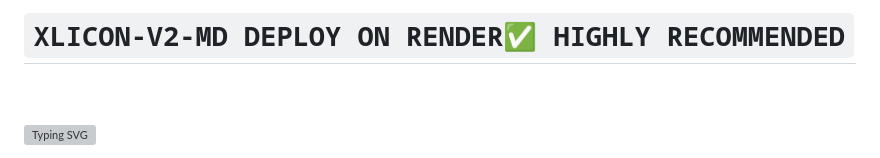
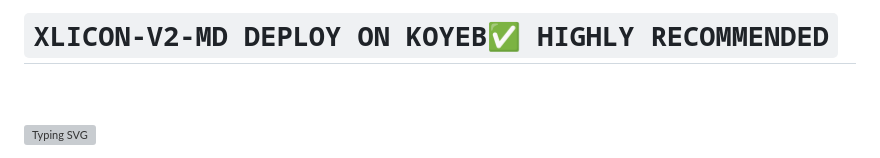
Before and after one commit to salmanytofficial/XLICON-V2-MD, a Markdown page: README.md, the part around the change. Rendered like a GitHub page; grey boxes are pictures that could not be loaded.

```diff
--- a/README.md
+++ b/README.md
@@ -1,4 +1,4 @@
-# `XLICON-V2-MD DEPLOY ON RENDER✅ HIGHLY RECOMMENDED`
+# `XLICON-V2-MD DEPLOY ON KOYEB✅ HIGHLY RECOMMENDED`
 <br>
 <br>
 
```
